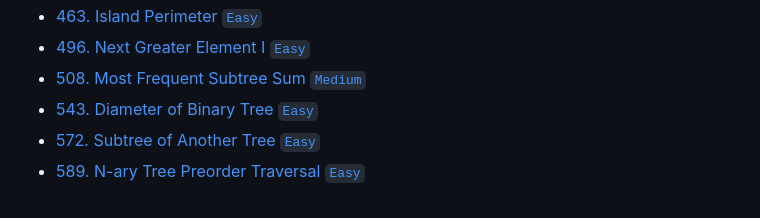
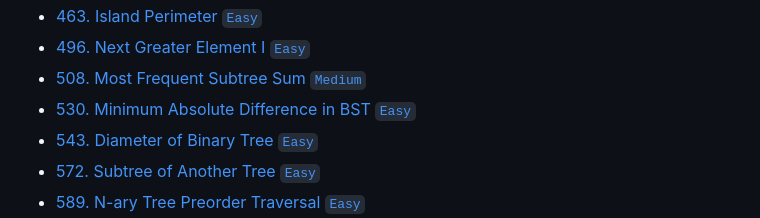
Before and after one commit to dandelion-huang/typescript-leetcode, a Markdown page: README.md, the part around the change. Drawn GitHub-style.

Commit message:
docs: ✏️ update README.md for leetcode 530

```diff
--- a/README.md
+++ b/README.md
@@ -59,6 +59,7 @@ Solving Leetcode problems with TypeScript.
 -   [463. Island Perimeter `Easy`](./src/0001-1000/463/islandPerimeter.ts)
 -   [496. Next Greater Element I `Easy`](./src/0001-1000/496/nextGreaterElement.ts)
 -   [508. Most Frequent Subtree Sum `Medium`](./src/0001-1000/508/findFrequentTreeSum.ts)
+-   [530. Minimum Absolute Difference in BST `Easy`](./src/0001-1000/530/getMinimumDifference.ts)
 -   [543. Diameter of Binary Tree `Easy`](./src/0001-1000/543/diameterOfBinaryTree.ts)
 -   [572. Subtree of Another Tree `Easy`](./src/0001-1000/572/isSubtree.ts)
 -   [589. N-ary Tree Preorder Traversal `Easy`](./src/0001-1000/589/preorder.ts)
```
